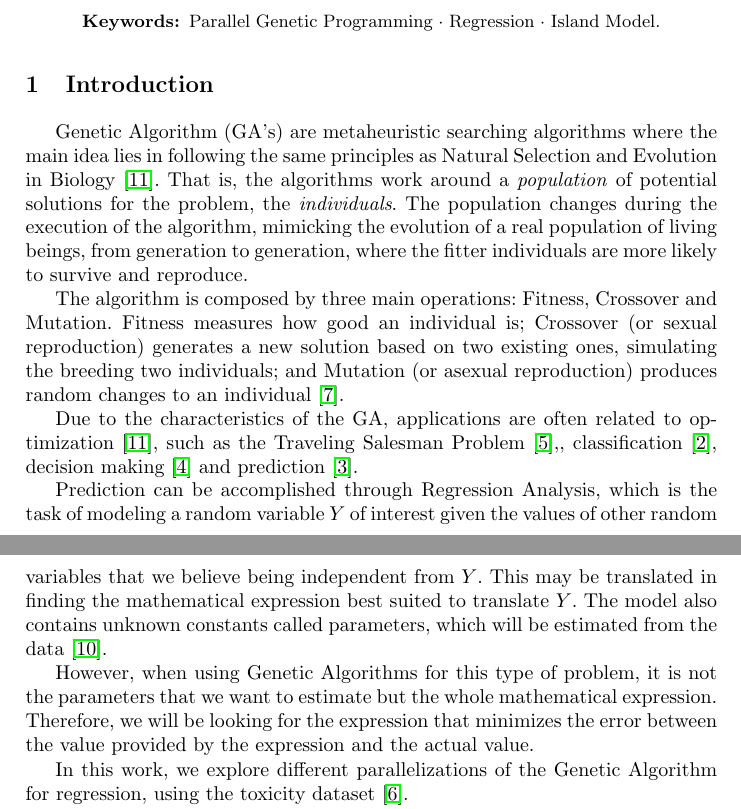
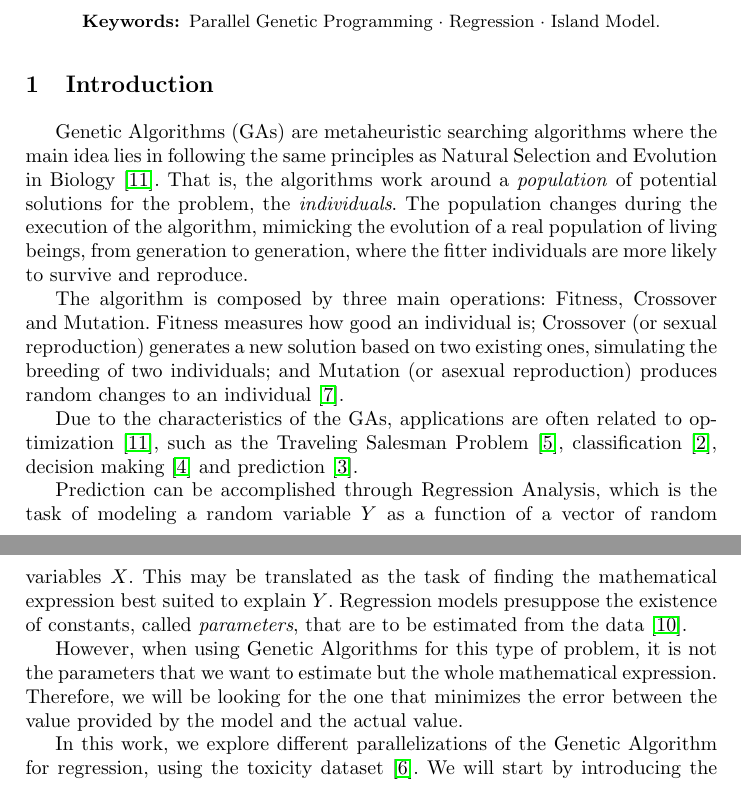
Before and after one commit to Hemero/PCM---Parallel-Genetic-Programming-Classifier, a LaTeX paper (template/template/samplepaper.tex): two parts of pages 1 and 2 of 7 before the commit and two parts of pages 1 and 2 of 6 after it, joined at a grey line, cut so that both start at the same text. Compiled offline with pdfLaTeX.

Commit message:
improvements to the introduction

```diff
--- a/template/template/samplepaper.tex
+++ b/template/template/samplepaper.tex
@@ -34,21 +34,17 @@ The first sentence of an abstract should clearly introduce the topic of the pape
 %%%%%%%%%%%%%%%%%%%%%%%%%%%%%%%%%%%%%%%%%%%%%%%%%%%%%%%%%
 \section{Introduction}
 
-Genetic Algorithm (GA's) are metaheuristic searching algorithms where the main idea lies in following the same principles as Natural Selection and Evolution in Biology \cite{sivanandam2008genetic}. That is, the algorithms work around a \textit{population} of potential solutions for the problem, the \textit{individuals}. The population changes during the execution of the algorithm, mimicking the evolution of a real population of living beings, from generation to generation, where the fitter individuals are more likely to survive and reproduce.
+Genetic Algorithms (GAs) are metaheuristic searching algorithms where the main idea lies in following the same principles as Natural Selection and Evolution in Biology \cite{sivanandam2008genetic}. That is, the algorithms work around a \textit{population} of potential solutions for the problem, the \textit{individuals}. The population changes during the execution of the algorithm, mimicking the evolution of a real population of living beings, from generation to generation, where the fitter individuals are more likely to survive and reproduce.
 
-The algorithm is composed by three main operations: Fitness, Crossover and Mutation. Fitness measures how good an individual is; Crossover (or sexual reproduction) generates a new solution based on two existing ones, simulating the breeding two individuals; and Mutation (or asexual reproduction) produces random changes to an individual \cite{langdon1995genetic}.
+The algorithm is composed by three main operations: Fitness, Crossover and Mutation. Fitness measures how good an individual is; Crossover (or sexual reproduction) generates a new solution based on two existing ones, simulating the breeding of two individuals; and Mutation (or asexual reproduction) produces random changes to an individual \cite{langdon1995genetic}.
 
-Due to the characteristics of the GA, applications are often related to optimization \cite{sivanandam2008genetic}, such as the Traveling Salesman Problem \cite{grefenstette1985genetic},, classification \cite{5340522}, decision making \cite{George:2012:GAB:2345396.2345426} and prediction \cite{etemadi2009genetic}.
+Due to the characteristics of the GAs, applications are often related to optimization \cite{sivanandam2008genetic}, such as the Traveling Salesman Problem \cite{grefenstette1985genetic}, classification \cite{5340522}, decision making \cite{George:2012:GAB:2345396.2345426} and prediction \cite{etemadi2009genetic}.
 
-Prediction can be accomplished through Regression Analysis, which is the task of modeling a random variable $Y$ of interest given the values of other random variables that we believe being independent from $Y$. This may be translated in finding the mathematical expression best suited to translate $Y$. The model also contains unknown constants called parameters, which will be estimated from the data \cite{rawlings2001applied}.
+Prediction can be accomplished through Regression Analysis, which is the task of modeling a random variable $Y$ as a function of a vector of random variables $X$. This may be translated as the task of finding the mathematical expression best suited to explain $Y$. Regression models presuppose the existence of constants, called \textit{parameters}, that are to be estimated from the data \cite{rawlings2001applied}.
 
-However, when using Genetic Algorithms for this type of problem, it is not the parameters that we want to estimate but the whole mathematical expression. Therefore, we will be looking for the expression that minimizes the error between the value provided by the expression and the actual value.
+However, when using Genetic Algorithms for this type of problem, it is not the parameters that we want to estimate but the whole mathematical expression. Therefore, we will be looking for the one that minimizes the error between the value provided by the model and the actual value.
 
-In this work, we explore different parallelizations of the Genetic Algorithm for regression, using the toxicity dataset \cite{krawiec2013genetic}.
-
-We will start by introducing the algorithm and its operations in further detail.
-
-Next, we will present the several approaches studied:
+In this work, we explore different parallelizations of the Genetic Algorithm for regression, using the toxicity dataset \cite{krawiec2013genetic}. We will start by introducing the algorithm and its operations in further detail. Next, we will present the several approaches studied:
 
 \begin{itemize}
 \item Sequential
```
Also changed, not shown: template/template/samplepaper.pdf, 2 other files.
